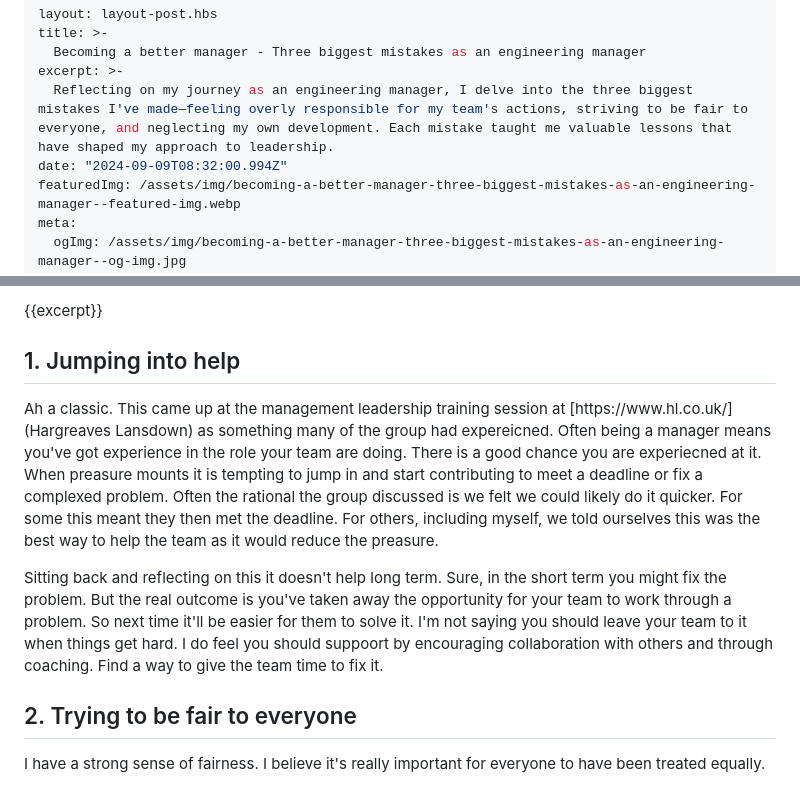
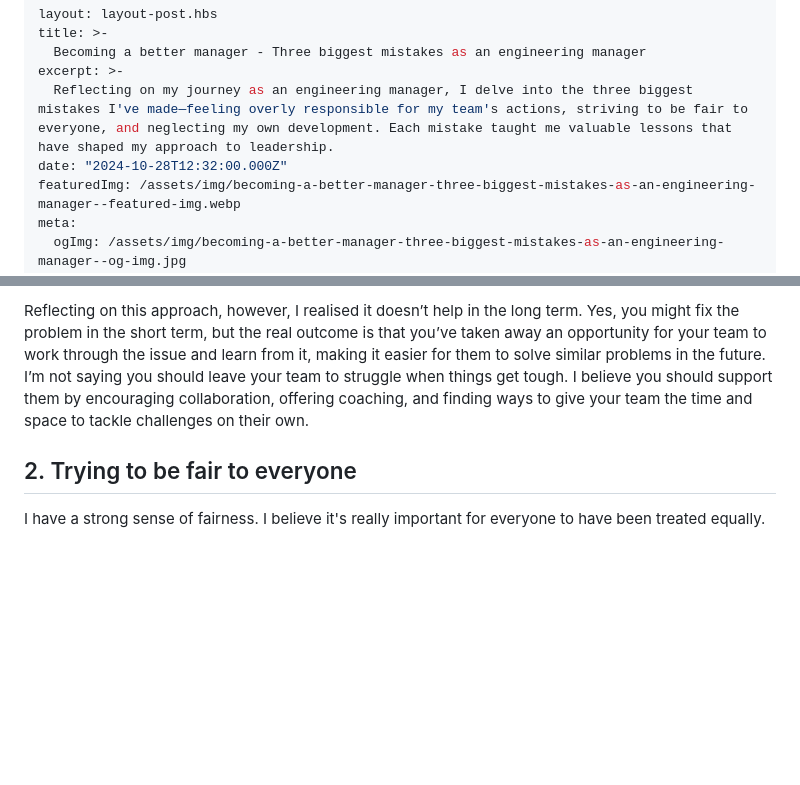
Before and after one commit to stuartjnelson/northern-badger-11ty-blog, a Markdown page: articles/becoming-a-better-manager-three-biggest-mistakes-as-an-engineering-manager.md, 2 parts joined by grey strips. Rendered like a GitHub page; blank space fills up the shorter version.

Commit message:
docs: proofed 1st section

```diff
--- a/articles/becoming-a-better-manager-three-biggest-mistakes-as-an-engineering-manager.md
+++ b/articles/becoming-a-better-manager-three-biggest-mistakes-as-an-engineering-manager.md
@@ -4,7 +4,7 @@ title: >-
   Becoming a better manager - Three biggest mistakes as an engineering manager
 excerpt: >-
   Reflecting on my journey as an engineering manager, I delve into the three biggest mistakes I've made—feeling overly responsible for my team's actions, striving to be fair to everyone, and neglecting my own development. Each mistake taught me valuable lessons that have shaped my approach to leadership.
-date: "2024-09-09T08:32:00.994Z"
+date: "2024-10-28T12:32:00.000Z"
 featuredImg: /assets/img/becoming-a-better-manager-three-biggest-mistakes-as-an-engineering-manager--featured-img.webp
 meta:
   ogImg: /assets/img/becoming-a-better-manager-three-biggest-mistakes-as-an-engineering-manager--og-img.jpg
@@ -19,10 +20,6 @@ keywords: []
 
-{{excerpt}}
+Reflecting on this approach, however, I realised it doesn’t help in the long term. Yes, you might fix the problem in the short term, but the real outcome is that you’ve taken away an opportunity for your team to work through the issue and learn from it, making it easier for them to solve similar problems in the future. I’m not saying you should leave your team to struggle when things get tough. I believe you should support them by encouraging collaboration, offering coaching, and finding ways to give your team the time and space to tackle challenges on their own.
 
-## 1. Jumping into help
-Ah a classic. This came up at the management leadership training session at [https://www.hl.co.uk/](Hargreaves Lansdown) as something many of the group had expereicned. Often being a manager means you've got experience in the role your team are doing. There is a good chance you are experiecned at it. When preasure mounts it is tempting to jump in and start contributing to meet a deadline or fix a complexed problem. Often the rational the group discussed is we felt we could likely do it quicker. For some this meant they then met the deadline. For others, including myself, we told ourselves this was the best way to help the team as it would reduce the preasure.
-
-Sitting back and reflecting on this it doesn't help long term. Sure, in the short term you might fix the problem. But the real outcome is you've taken away the opportunity for your team to work through a problem. So next time it'll be easier for them to solve it. I'm not saying you should leave your team to it when things get hard. I do feel you should suppoort by encouraging collaboration with others and through coaching. Find a way to give the team time to fix it.
 
 
 ## 2. Trying to be fair to everyone
```
Also changed, not shown: other parts of articles/becoming-a-better-manager-three-biggest-mistakes-as-an-engineering-manager.md (+2 -1 lines).
